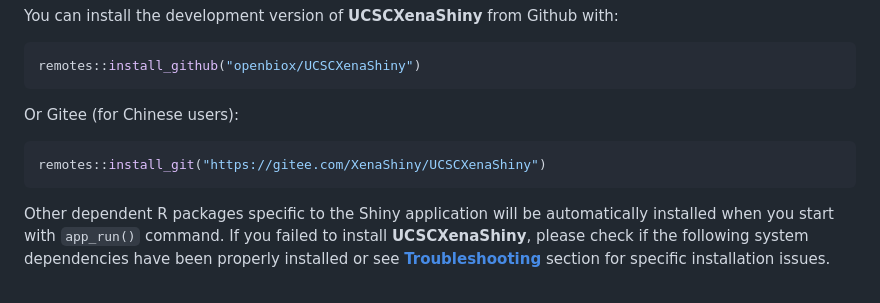
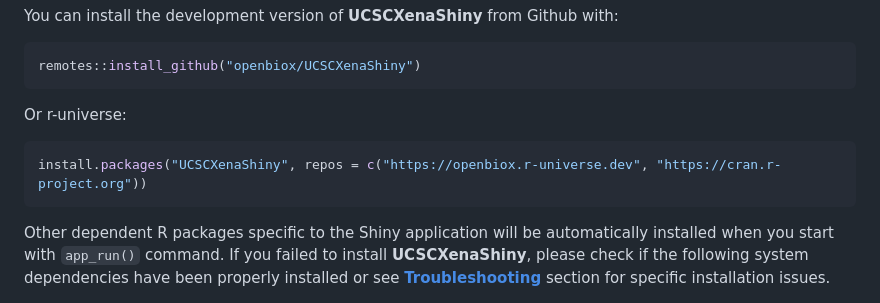
Before and after one commit to openbiox/UCSCXenaShiny, a Markdown page: README.md, the part around the change. Rendered like a GitHub page.

Commit message:
add r-universe part

````diff
--- a/README.md
+++ b/README.md
@@ -98,10 +98,10 @@ with:
 remotes::install_github("openbiox/UCSCXenaShiny")
 ```
 
-Or Gitee (for Chinese users):
+Or r-universe:
 
 ```r
-remotes::install_git("https://gitee.com/XenaShiny/UCSCXenaShiny")
+install.packages("UCSCXenaShiny", repos = c("https://openbiox.r-universe.dev", "https://cran.r-project.org"))
 ```
 
 Other dependent R packages specific to the Shiny application will be automatically installed when you start with `app_run()` command. If you failed to install **UCSCXenaShiny**, please check if the following system dependencies have been properly installed or see [**Troubleshooting**](#hammer_and_wrench-troubleshooting) section for specific installation issues.
````
Also changed, not shown: NEWS.md (+2 -3 lines).
